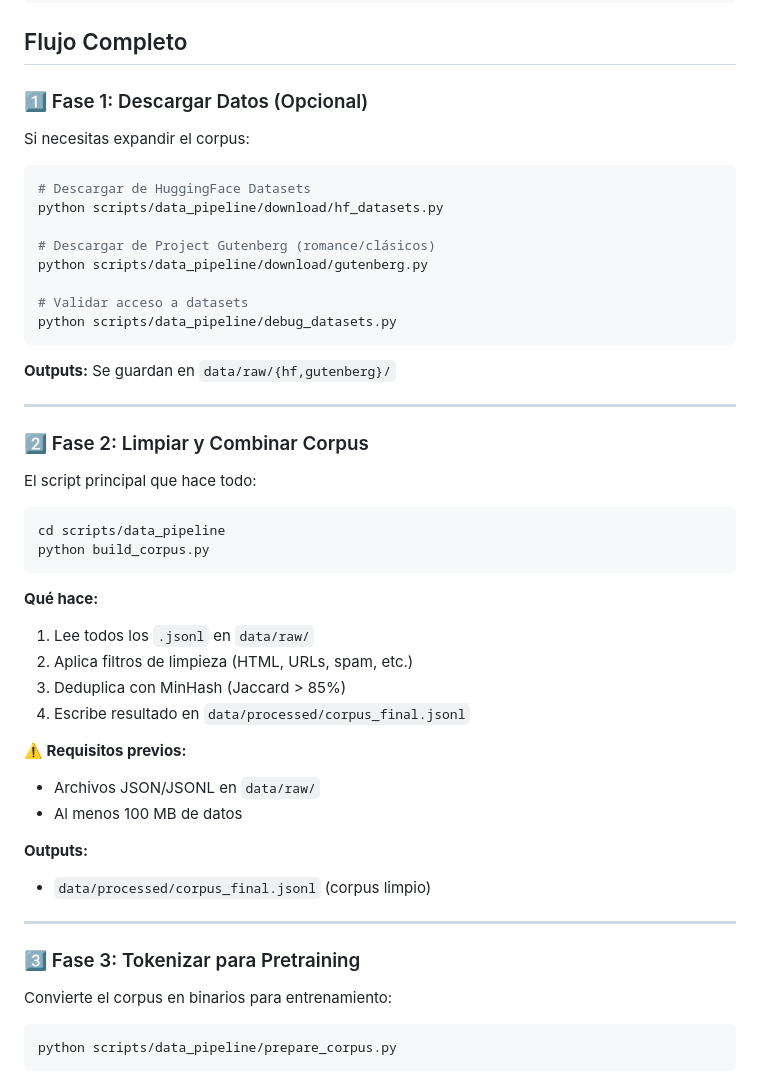
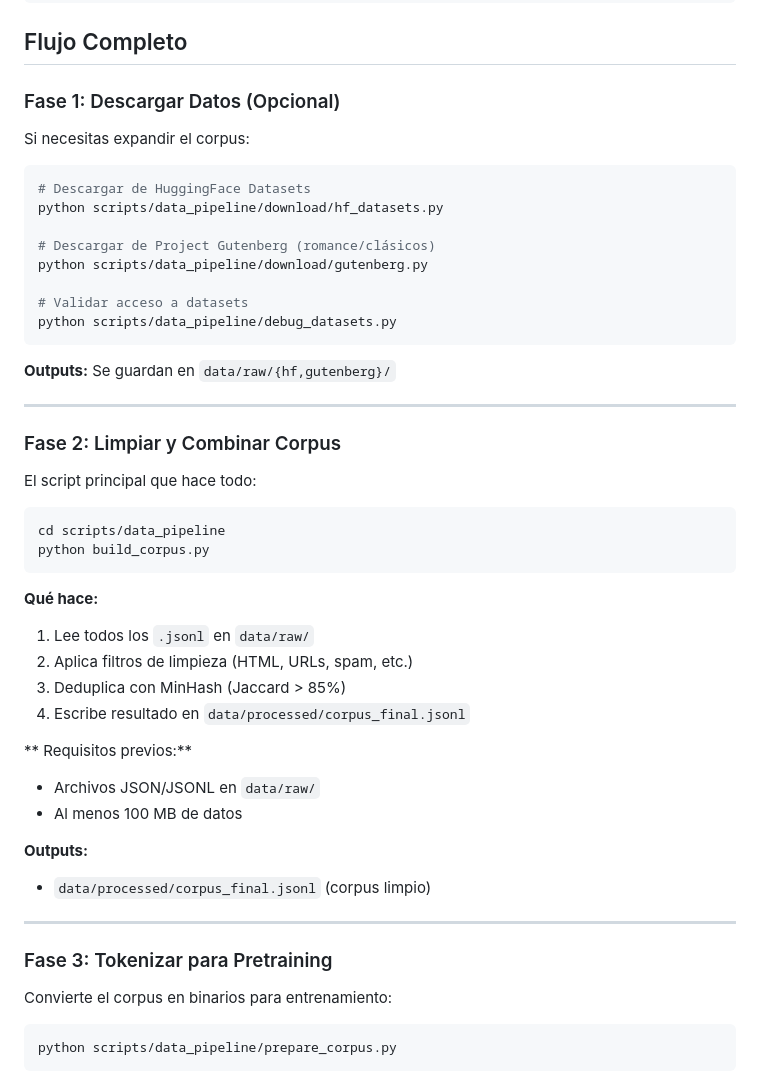
Before and after one commit to pedrochgdev/Hannah, a Markdown page: scripts/data_pipeline/README.md, the part around one of its changes. Rendered like a GitHub page.

```diff
--- a/scripts/data_pipeline/README.md
+++ b/scripts/data_pipeline/README.md
@@ -25,7 +25,7 @@ scripts/data_pipeline/
 
 ## Flujo Completo
 
-### 1️⃣ Fase 1: Descargar Datos (Opcional)
+###  Fase 1: Descargar Datos (Opcional)
 
 Si necesitas expandir el corpus:
 
@@ -44,7 +44,7 @@ python scripts/data_pipeline/debug_datasets.py
 
 ---
 
-### 2️⃣ Fase 2: Limpiar y Combinar Corpus
+###  Fase 2: Limpiar y Combinar Corpus
 
 El script principal que hace todo:
 
@@ -60,7 +60,7 @@ python build_corpus.py
 3. Deduplica con MinHash (Jaccard > 85%)
 4. Escribe resultado en `data/processed/corpus_final.jsonl`
 
-**⚠️ Requisitos previos:**
+** Requisitos previos:**
 
 - Archivos JSON/JSONL en `data/raw/`
 - Al menos 100 MB de datos
@@ -71,7 +71,7 @@ python build_corpus.py
 
 ---
 
-### 3️⃣ Fase 3: Tokenizar para Pretraining
+###  Fase 3: Tokenizar para Pretraining
 
 Convierte el corpus en binarios para entrenamiento:
 
```
Also changed, not shown: other parts of scripts/data_pipeline/README.md (+2 -2 lines).
